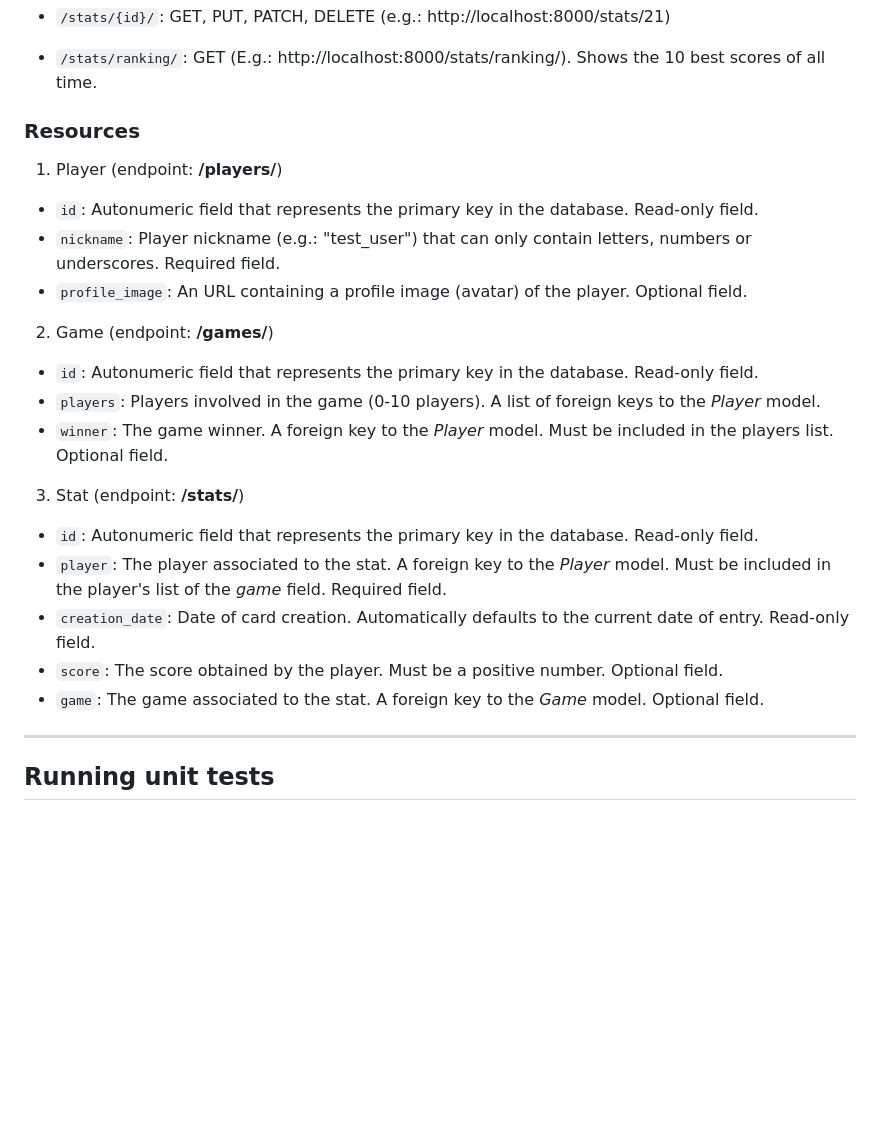
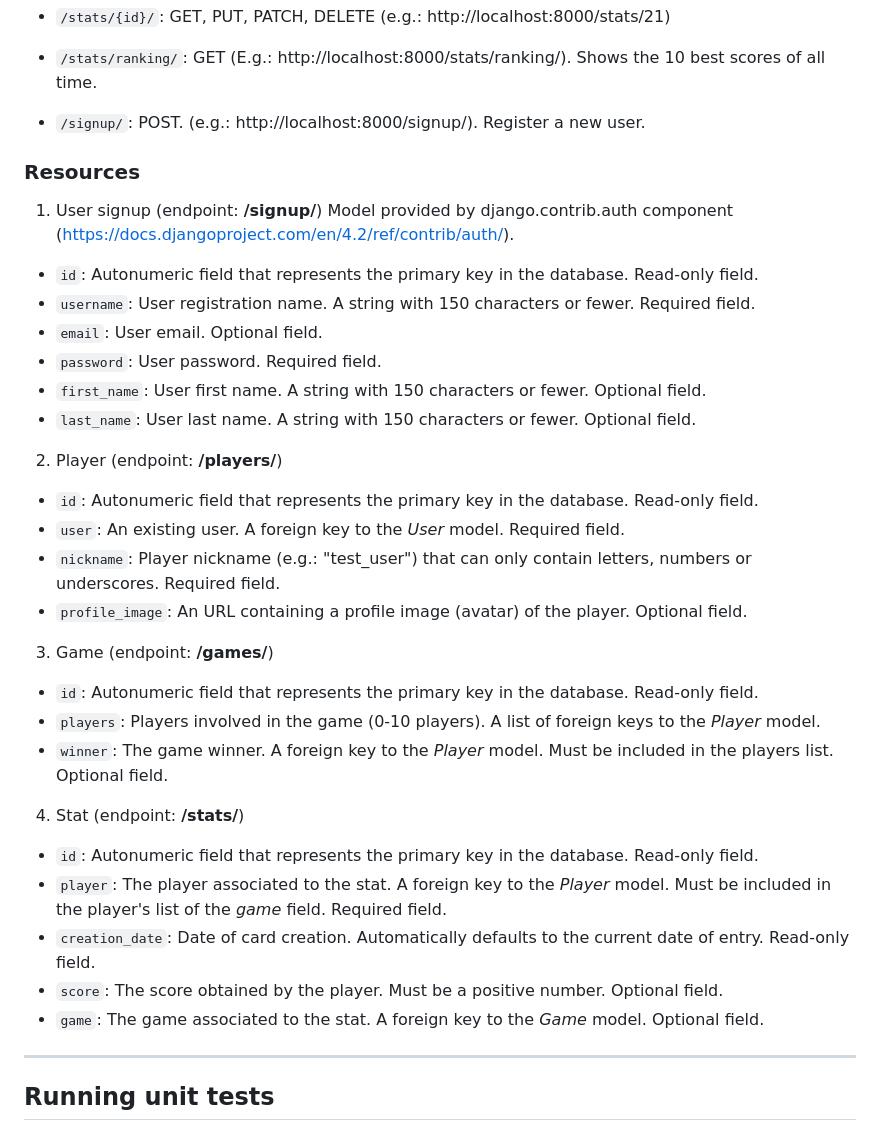
Before and after one commit to patr1c1a/gamestats, a Markdown page: readme.md, the part around the change. Drawn GitHub-style; blank space fills up the shorter version.

Commit message:
docs: add user signup documentation.

```diff
--- a/readme.md
+++ b/readme.md
@@ -229,24 +229,37 @@ http://localhost:8000/stats?page=3).
 
 * `/stats/ranking/`: GET (E.g.: http://localhost:8000/stats/ranking/). Shows the 10 best scores of all time.
 
+* `/signup/`: POST. (e.g.: http://localhost:8000/signup/). Register a new user.
+
+
 
 ### Resources
 
 
-1. Player (endpoint: **/players/**)
+1. User signup (endpoint: **/signup/**)
+Model provided by django.contrib.auth component (https://docs.djangoproject.com/en/4.2/ref/contrib/auth/).
+* `id`: Autonumeric field that represents the primary key in the database. Read-only field.
+* `username`: User registration name. A string with 150 characters or fewer. Required field.
+* `email`: User email. Optional field.
+* `password`: User password. Required field.
+* `first_name`: User first name. A string with 150 characters or fewer. Optional field.
+* `last_name`: User last name. A string with 150 characters or fewer. Optional field.
+
+2. Player (endpoint: **/players/**)
 
 * `id`: Autonumeric field that represents the primary key in the database. Read-only field.
+* `user`: An existing user. A foreign key to the *User* model. Required field.
 * `nickname`: Player nickname (e.g.: "test_user") that can only contain letters, numbers or underscores. Required field.
 * `profile_image`: An URL containing a profile image (avatar) of the player. Optional field.
 
 
-2. Game (endpoint: **/games/**)
+3. Game (endpoint: **/games/**)
 
 * `id`: Autonumeric field that represents the primary key in the database. Read-only field.
 * `players`: Players involved in the game (0-10 players). A list of foreign keys to the *Player* model.
 * `winner`: The game winner. A foreign key to the *Player* model. Must be included in the players list. Optional field.
 
-3. Stat (endpoint: **/stats/**)
+4. Stat (endpoint: **/stats/**)
 
 * `id`: Autonumeric field that represents the primary key in the database. Read-only field.
 * `player`: The player associated to the stat. A foreign key to the *Player* model. Must be included in the player's
@@ -254,6 +267,8 @@ list of the *game* field. Required field.
 * `creation_date`: Date of card creation. Automatically defaults to the current date of entry. Read-only field.
 * `score`: The score obtained by the player. Must be a positive number. Optional field.
 * `game`: The game associated to the stat. A foreign key to the *Game* model. Optional field.
+
+
 
 
 
```
